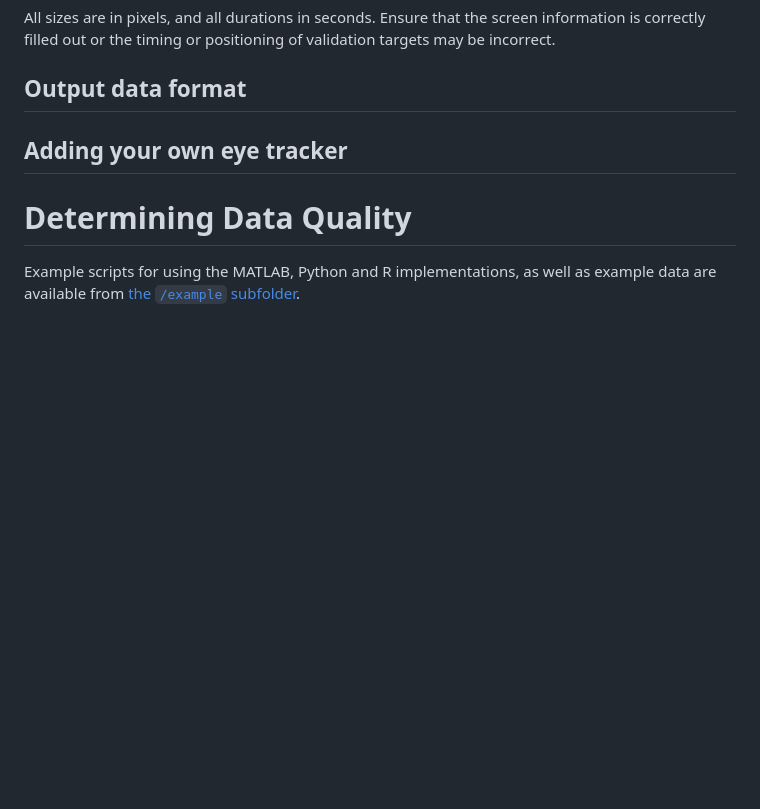
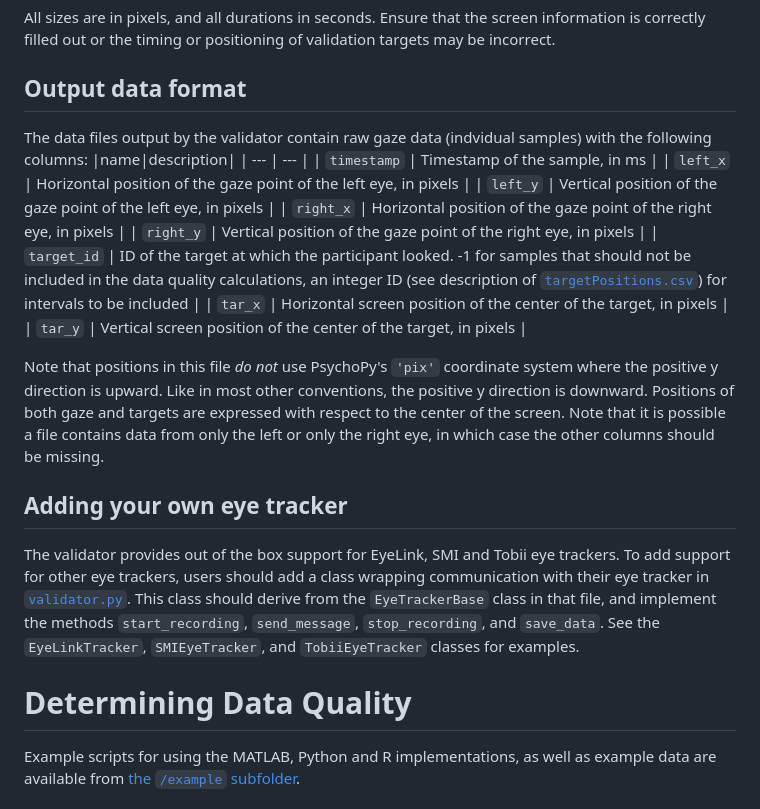
Before and after one commit to dcnieho/ETDQualitizer, a Markdown page: README.md, the part around the change. Drawn GitHub-style; blank space fills up the shorter version.

```diff
--- a/README.md
+++ b/README.md
@@ -75,9 +75,22 @@ The `setup.json` file contains information about the screen and configuration fo
 All sizes are in pixels, and all durations in seconds. Ensure that the screen information is correctly filled out or the timing or positioning of validation targets may be incorrect.
 
 ## Output data format
+The data files output by the validator contain raw gaze data (indvidual samples) with the following columns:
+|name|description|
+| --- | --- |
+| `timestamp` | Timestamp of the sample, in ms |
+| `left_x` | Horizontal position of the gaze point of the left eye, in pixels |
+| `left_y` | Vertical position of the gaze point of the left eye, in pixels |
+| `right_x` | Horizontal position of the gaze point of the right eye, in pixels |
+| `right_y` | Vertical position of the gaze point of the right eye, in pixels |
+| `target_id` | ID of the target at which the participant looked. -1 for samples that should not be included in the data quality calculations, an integer ID (see description of [`targetPositions.csv`](#targetpositionscsv)) for intervals to be included |
+| `tar_x` | Horizontal screen position of the center of the target, in pixels |
+| `tar_y` | Vertical screen position of the center of the target, in pixels |
+
+Note that positions in this file _do not_ use PsychoPy's `'pix'` coordinate system where the positive y direction is upward. Like in most other conventions, the positive y direction is downward. Positions of both gaze and targets are expressed with respect to the center of the screen. Note that it is possible a file contains data from only the left or only the right eye, in which case the other columns should be missing.
 
 ## Adding your own eye tracker
-
+The validator provides out of the box support for EyeLink, SMI and Tobii eye trackers. To add support for other eye trackers, users should add a class wrapping communication with their eye tracker in [`validator.py`](/python/ETDQualitizer/validator/validator.py). This class should derive from the `EyeTrackerBase` class in that file, and implement the methods `start_recording`, `send_message`, `stop_recording`, and `save_data`. See the `EyeLinkTracker`, `SMIEyeTracker`, and `TobiiEyeTracker` classes for examples.
 
 # Determining Data Quality
 Example scripts for using the MATLAB, Python and R implementations, as well as example data are available from [the `/example` subfolder](/example).
```
